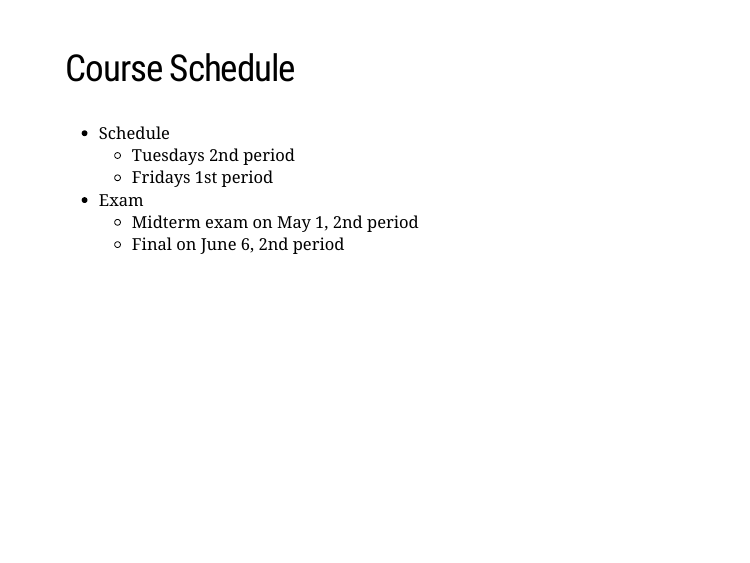
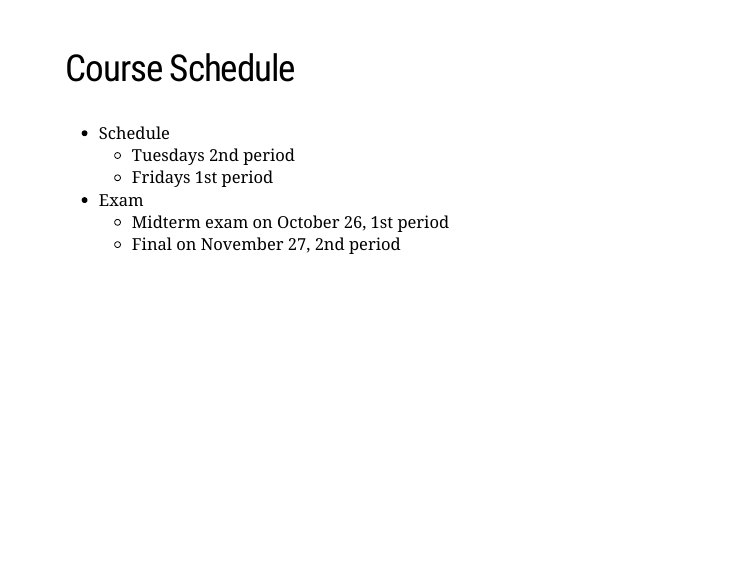
Before and after one commit to rokko-ma18q3/ma18q3-material, an R Markdown document (day01/day01.Rmd): page 5 of 26. Rendered offline with R 4.5, knitr and Pandoc, with nearby package versions; the slides are laid out offline by our stand-in for remark.js, each with all of its steps uncovered, in fonts that may differ from those the slides ask for, and without slide numbers, shadows or browser add-ons; some code elsewhere in the file could not run offline; a font, style sheet, LaTeX package, included part or bibliography that could not be used is replaced or left out.

Commit message:
fix typo

```diff
--- a/day01/day01.Rmd
+++ b/day01/day01.Rmd
@@ -58,8 +58,8 @@ or on Slack chatroom (discussed later).
     - Tuesdays 2nd period
     - Fridays 1st period
 - Exam
-    - Midterm exam on May 1, 2nd period
-    - Final on June 6, 2nd period
+    - Midterm exam on October 26, 1st period
+    - Final on November 27, 2nd period
 
 ---
 
```
Also changed, not shown: day01/day01.html.
